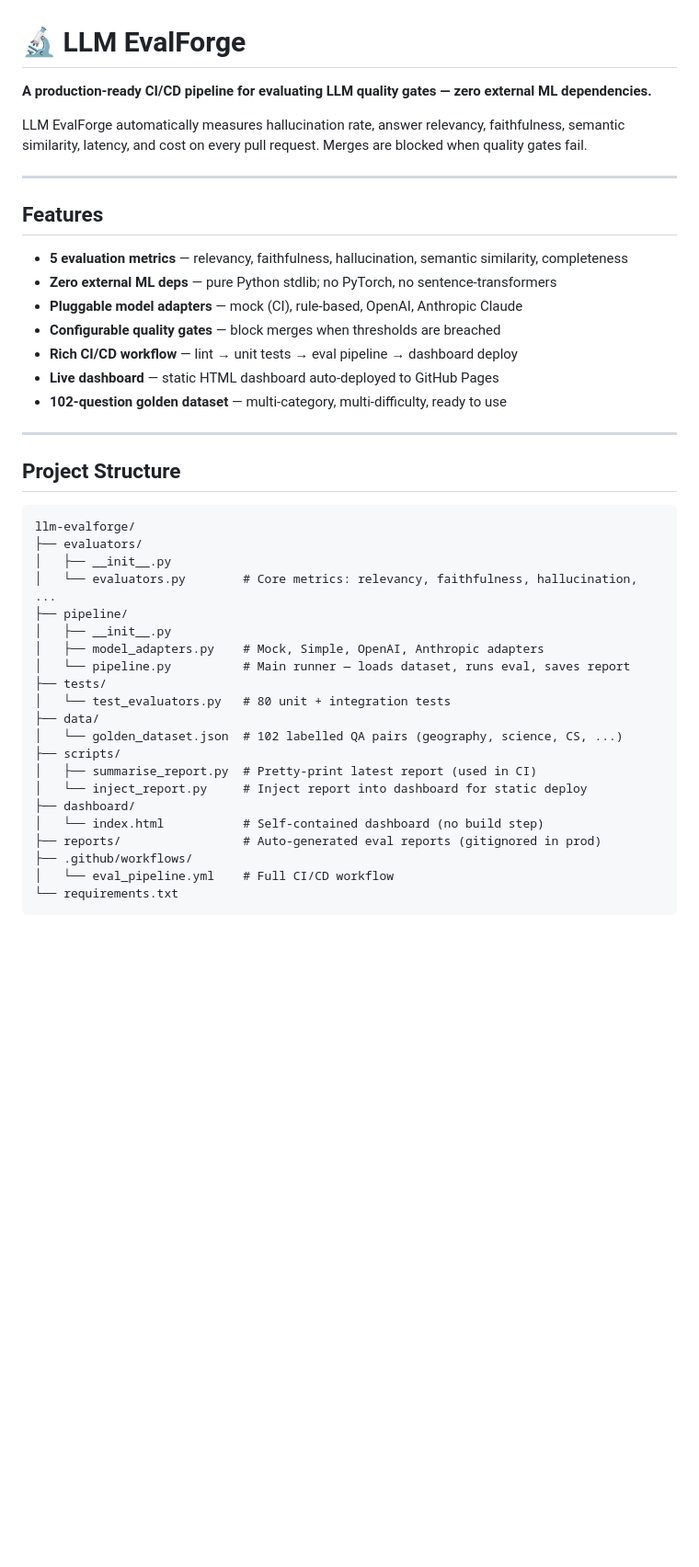
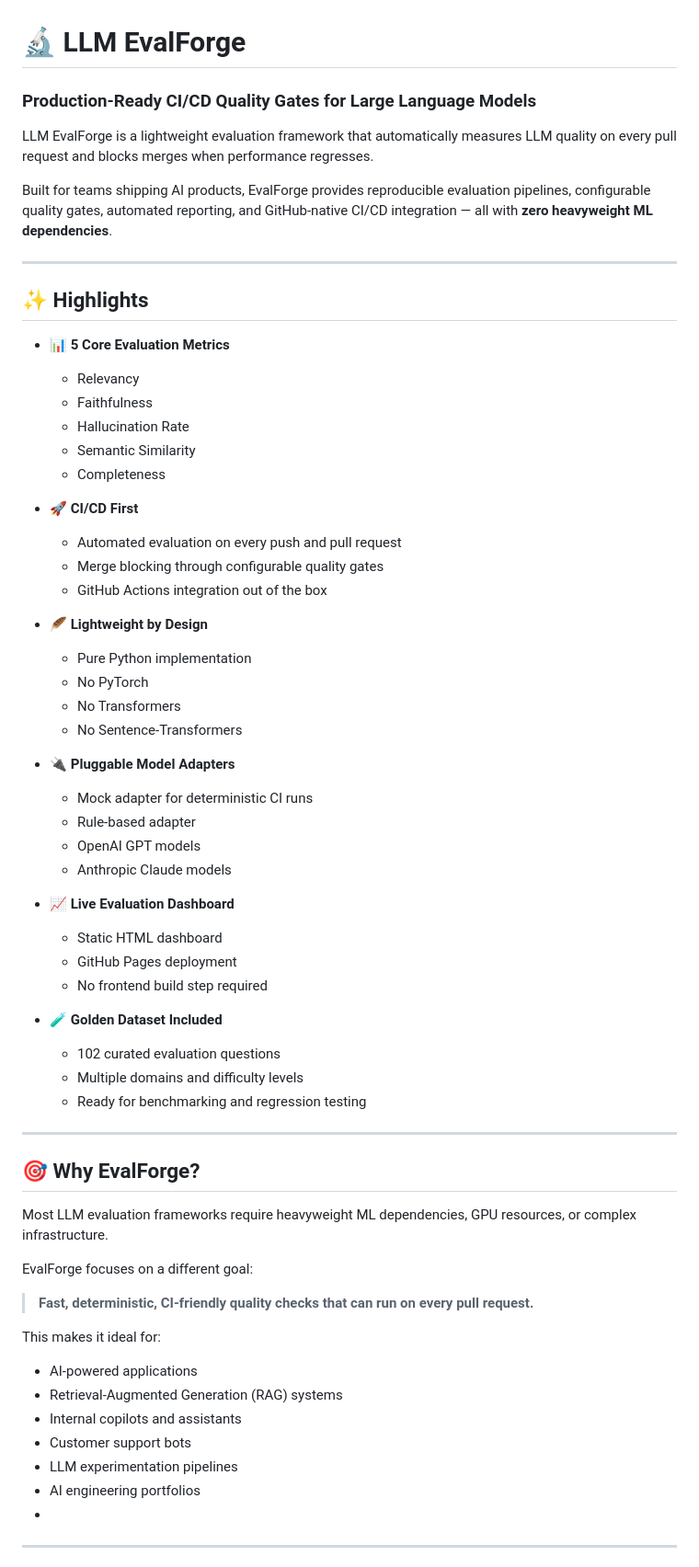
Before and after one commit to MohitKB22/LLM-EvalForge, a Markdown page: README.md, the part around one of its changes. Shown at 92% size. Drawn GitHub-style; blank space fills up the shorter version.

````diff
--- a/README.md
+++ b/README.md
@@ -1,45 +1,73 @@
 # 🔬 LLM EvalForge
 
-**A production-ready CI/CD pipeline for evaluating LLM quality gates — zero external ML dependencies.**
+### Production-Ready CI/CD Quality Gates for Large Language Models
 
-LLM EvalForge automatically measures hallucination rate, answer relevancy, faithfulness, semantic similarity, latency, and cost on every pull request. Merges are blocked when quality gates fail.
+LLM EvalForge is a lightweight evaluation framework that automatically measures LLM quality on every pull request and blocks merges when performance regresses.
+
+Built for teams shipping AI products, EvalForge provides reproducible evaluation pipelines, configurable quality gates, automated reporting, and GitHub-native CI/CD integration — all with **zero heavyweight ML dependencies**.
 
 ---
 
-## Features
+## ✨ Highlights
 
-- **5 evaluation metrics** — relevancy, faithfulness, hallucination, semantic similarity, completeness
-- **Zero external ML deps** — pure Python stdlib; no PyTorch, no sentence-transformers
-- **Pluggable model adapters** — mock (CI), rule-based, OpenAI, Anthropic Claude
-- **Configurable quality gates** — block merges when thresholds are breached
-- **Rich CI/CD workflow** — lint → unit tests → eval pipeline → dashboard deploy
-- **Live dashboard** — static HTML dashboard auto-deployed to GitHub Pages
-- **102-question golden dataset** — multi-category, multi-difficulty, ready to use
+* 📊 **5 Core Evaluation Metrics**
+
+  * Relevancy
+  * Faithfulness
+  * Hallucination Rate
+  * Semantic Similarity
+  * Completeness
+
+* 🚀 **CI/CD First**
+
+  * Automated evaluation on every push and pull request
+  * Merge blocking through configurable quality gates
+  * GitHub Actions integration out of the box
+
+* 🪶 **Lightweight by Design**
+
+  * Pure Python implementation
+  * No PyTorch
+  * No Transformers
+  * No Sentence-Transformers
+
+* 🔌 **Pluggable Model Adapters**
+
+  * Mock adapter for deterministic CI runs
+  * Rule-based adapter
+  * OpenAI GPT models
+  * Anthropic Claude models
+
+* 📈 **Live Evaluation Dashboard**
+
+  * Static HTML dashboard
+  * GitHub Pages deployment
+  * No frontend build step required
+
+* 🧪 **Golden Dataset Included**
+
+  * 102 curated evaluation questions
+  * Multiple domains and difficulty levels
+  * Ready for benchmarking and regression testing
 
 ---
 
-## Project Structure
+## 🎯 Why EvalForge?
 
-```
-llm-evalforge/
-├── evaluators/
-│   ├── __init__.py
-│   └── evaluators.py        # Core metrics: relevancy, faithfulness, hallucination, ...
-├── pipeline/
-│   ├── __init__.py
-│   ├── model_adapters.py    # Mock, Simple, OpenAI, Anthropic adapters
-│   └── pipeline.py          # Main runner — loads dataset, runs eval, saves report
-├── tests/
-│   └── test_evaluators.py   # 80 unit + integration tests
-├── data/
-│   └── golden_dataset.json  # 102 labelled QA pairs (geography, science, CS, ...)
-├── scripts/
-│   ├── summarise_report.py  # Pretty-print latest report (used in CI)
-│   └── inject_report.py     # Inject report into dashboard for static deploy
-├── dashboard/
-│   └── index.html           # Self-contained dashboard (no build step)
-├── reports/                 # Auto-generated eval reports (gitignored in prod)
-├── .github/workflows/
-│   └── eval_pipeline.yml    # Full CI/CD workflow
-└── requirements.txt
-```
+Most LLM evaluation frameworks require heavyweight ML dependencies, GPU resources, or complex infrastructure.
+
+EvalForge focuses on a different goal:
+
+> **Fast, deterministic, CI-friendly quality checks that can run on every pull request.**
+
+This makes it ideal for:
+
+* AI-powered applications
+* Retrieval-Augmented Generation (RAG) systems
+* Internal copilots and assistants
+* Customer support bots
+* LLM experimentation pipelines
+* AI engineering portfolios
+*
+---
+
````
Also changed, not shown: other parts of README.md (+50 -92 lines).
